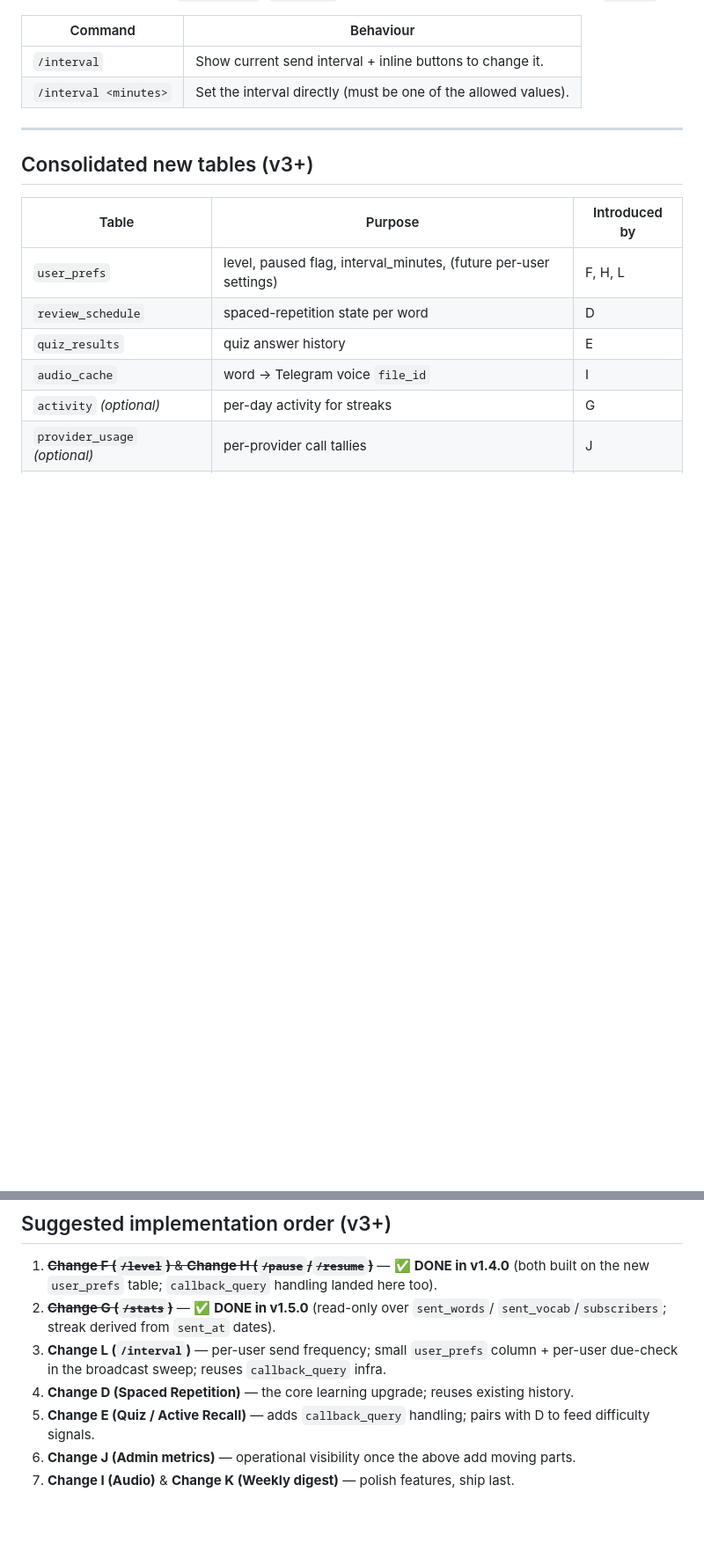
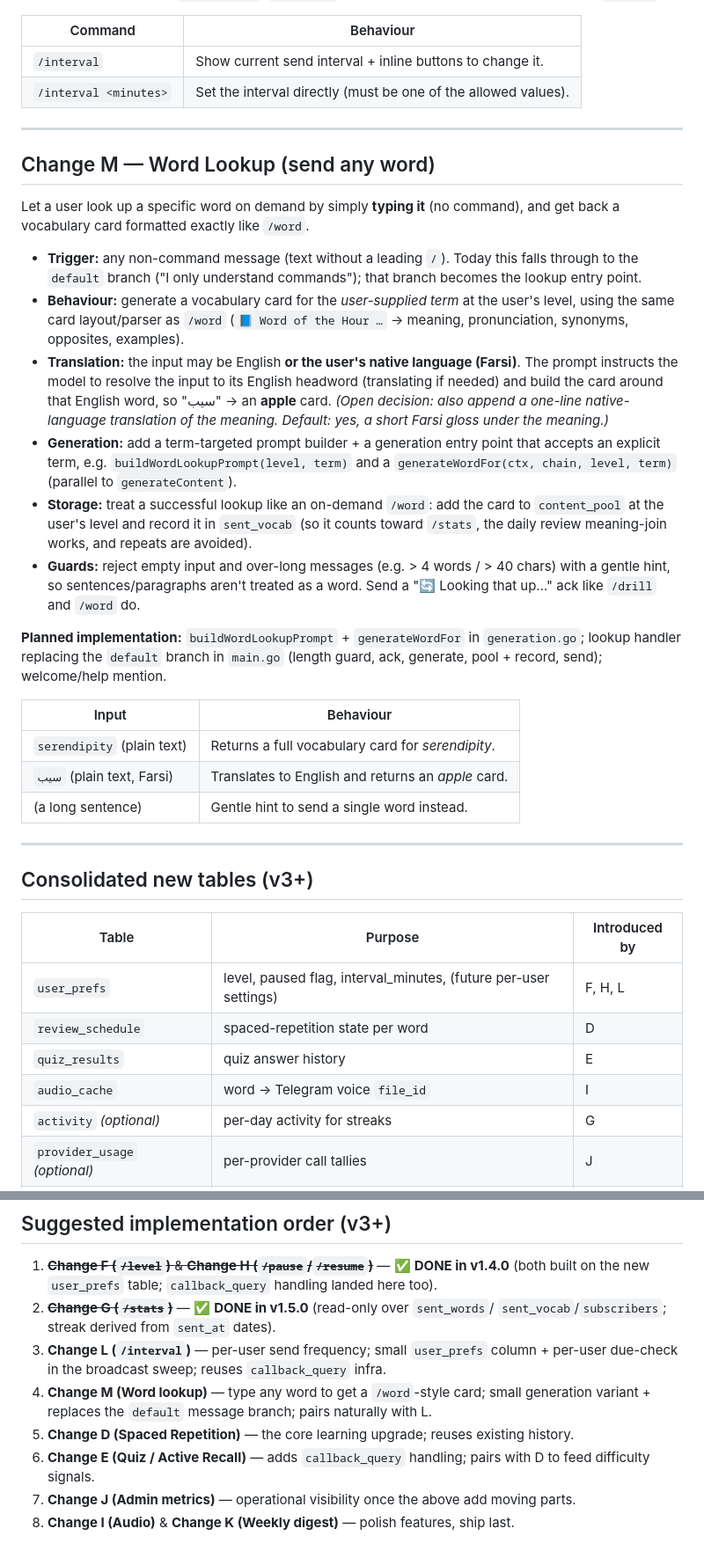
Before and after one commit to Dawoodkhorsandi/english-bot, a Markdown page: DOCS.md, 2 parts joined by grey strips. Shown at 88% size. Drawn GitHub-style; blank space fills up the shorter version.

Commit message:
docs: add Change M (word lookup / send any word) to roadmap
Plan-only: typing any word (no command) returns a /word-style vocabulary card,
with translation support for native-language (Farsi) input. Documents trigger,
generation variant, storage, and guards; slots into the implementation order
after Change L.

```diff
--- a/DOCS.md
+++ b/DOCS.md
@@ -984,6 +984,44 @@ handler, keyboard and callback branch in `main.go`.
 
 ---
 
+## Change M — Word Lookup (send any word)
+
+Let a user look up a specific word on demand by simply **typing it** (no command),
+and get back a vocabulary card formatted exactly like `/word`.
+
+- **Trigger:** any non-command message (text without a leading `/`). Today this
+  falls through to the `default` branch ("I only understand commands"); that branch
+  becomes the lookup entry point.
+- **Behaviour:** generate a vocabulary card for the *user-supplied term* at the
+  user's level, using the same card layout/parser as `/word`
+  (`📘 Word of the Hour …` → meaning, pronunciation, synonyms, opposites, examples).
+- **Translation:** the input may be English **or the user's native language
+  (Farsi)**. The prompt instructs the model to resolve the input to its English
+  headword (translating if needed) and build the card around that English word, so
+  "سیب" → an **apple** card. *(Open decision: also append a one-line native-language
+  translation of the meaning. Default: yes, a short Farsi gloss under the meaning.)*
+- **Generation:** add a term-targeted prompt builder + a generation entry point
+  that accepts an explicit term, e.g. `buildWordLookupPrompt(level, term)` and a
+  `generateWordFor(ctx, chain, level, term)` (parallel to `generateContent`).
+- **Storage:** treat a successful lookup like an on-demand `/word`: add the card to
+  `content_pool` at the user's level and record it in `sent_vocab` (so it counts
+  toward `/stats`, the daily review meaning-join works, and repeats are avoided).
+- **Guards:** reject empty input and over-long messages (e.g. > 4 words / > 40
+  chars) with a gentle hint, so sentences/paragraphs aren't treated as a word.
+  Send a "🔄 Looking that up…" ack like `/drill` and `/word` do.
+
+**Planned implementation:** `buildWordLookupPrompt` + `generateWordFor` in
+`generation.go`; lookup handler replacing the `default` branch in `main.go`
+(length guard, ack, generate, pool + record, send); welcome/help mention.
+
+| Input | Behaviour |
+|---|---|
+| `serendipity` (plain text) | Returns a full vocabulary card for *serendipity*. |
+| `سیب` (plain text, Farsi) | Translates to English and returns an *apple* card. |
+| (a long sentence) | Gentle hint to send a single word instead. |
+
+---
+
 ## Consolidated new tables (v3+)
 
 | Table | Purpose | Introduced by |
@@ -1012,8 +1050,10 @@ handler, keyboard and callback branch in `main.go`.
    `sent_vocab`/`subscribers`; streak derived from `sent_at` dates).
 3. **Change L (`/interval`)** — per-user send frequency; small `user_prefs` column +
    per-user due-check in the broadcast sweep; reuses `callback_query` infra.
-4. **Change D (Spaced Repetition)** — the core learning upgrade; reuses existing history.
-5. **Change E (Quiz / Active Recall)** — adds `callback_query` handling; pairs with D to
+4. **Change M (Word lookup)** — type any word to get a `/word`-style card; small
+   generation variant + replaces the `default` message branch; pairs naturally with L.
+5. **Change D (Spaced Repetition)** — the core learning upgrade; reuses existing history.
+6. **Change E (Quiz / Active Recall)** — adds `callback_query` handling; pairs with D to
    feed difficulty signals.
-6. **Change J (Admin metrics)** — operational visibility once the above add moving parts.
-7. **Change I (Audio)** & **Change K (Weekly digest)** — polish features, ship last.
+7. **Change J (Admin metrics)** — operational visibility once the above add moving parts.
+8. **Change I (Audio)** & **Change K (Weekly digest)** — polish features, ship last.
```
